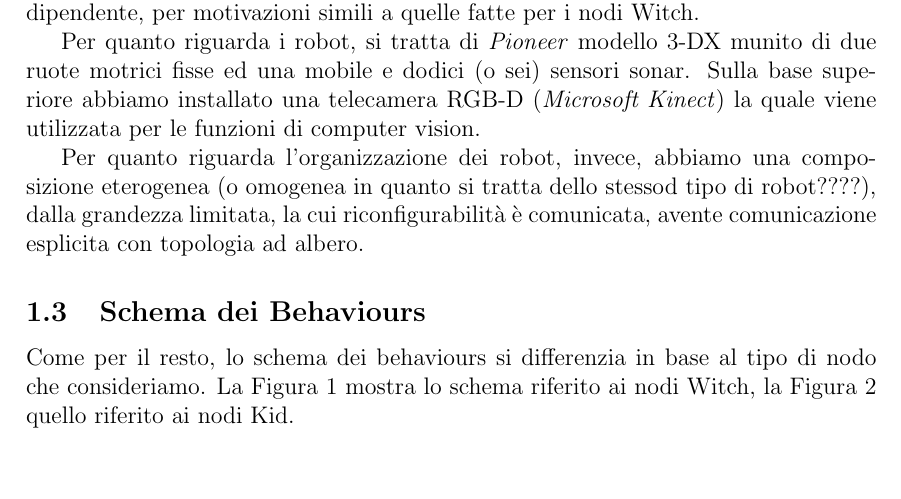
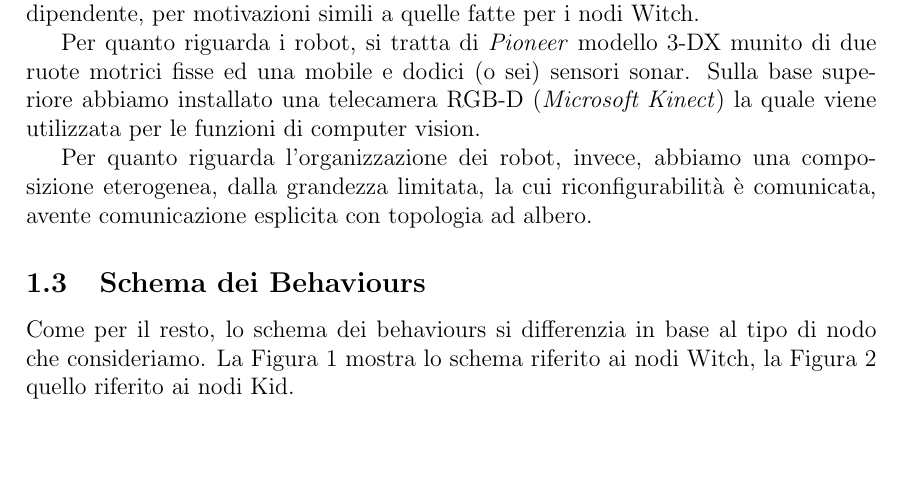
Before and after one commit to RiccardoGrieco/touch_the_color, a LaTeX document (Doc/main.tex, which reads Doc/intro.tex): part of page 4 of 16, cut so that both start at the same text, the shorter picture padded with empty space. The pictures show the PDF file Doc/main.pdf that the author committed with the source; the source files are stored in an older character set and shown here as Unicode.

```diff
--- a/Doc/intro.tex
+++ b/Doc/intro.tex
@@ -32,14 +32,14 @@
 
 	Per quanto riguarda i robot, si tratta di \textit{Pioneer} modello 3-DX munito di due ruote motrici fisse ed una mobile e dodici (o sei) sensori sonar. Sulla base superiore abbiamo installato una telecamera RGB-D (\textit{Microsoft Kinect}) la quale viene utilizzata per le funzioni di computer vision.
 
-	Per quanto riguarda l'organizzazione dei robot, invece, abbiamo una composizione eterogenea (o omogenea in quanto si tratta dello stessod tipo di robot????), dalla grandezza limitata, la cui riconfigurabilità è comunicata, avente comunicazione esplicita con topologia ad albero.
+	Per quanto riguarda l'organizzazione dei robot, invece, abbiamo una composizione eterogenea, dalla grandezza limitata, la cui riconfigurabilità è comunicata, avente comunicazione esplicita con topologia ad albero.
 
 \subsection{Schema dei Behaviours}
 
 	Come per il resto, lo schema dei behaviours si differenzia in base al tipo di nodo che consideriamo. La Figura~\ref{fig:stregabeh} mostra lo schema riferito ai nodi Witch, la Figura~\ref{fig:bambinobeh} quello riferito ai nodi Kid.
 
 	% Figura
-	\begin{figure}[h]
+	\begin{figure}
 		\centering
 		\includegraphics[width=0.9\textwidth]{images/stregabeh.pdf}
 		\caption{Schema dei behaviours dei nodi Witch.}
```
Also changed, not shown: Doc/main.tex (+1 -1 lines), Doc/images/bambinobeh.pdf, Doc/main.pdf, 2 other files.
